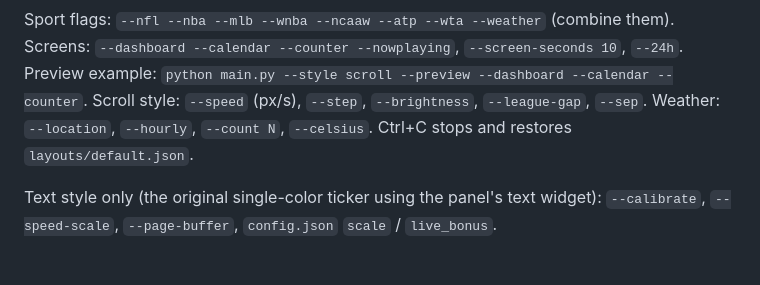
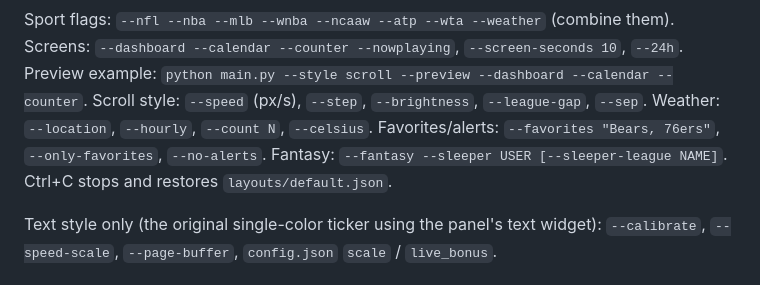
Before and after one commit to zaycation/matrix-ticker, a Markdown page: docs/DEVELOPMENT.md, the part around the change. Drawn GitHub-style.

```diff
--- a/docs/DEVELOPMENT.md
+++ b/docs/DEVELOPMENT.md
@@ -23,7 +23,8 @@ Sport flags: `--nfl --nba --mlb --wnba --ncaaw --atp --wta --weather` (combine t
 Screens: `--dashboard --calendar --counter --nowplaying`, `--screen-seconds 10`, `--24h`.
 Preview example: `python main.py --style scroll --preview --dashboard --calendar --counter`.
 Scroll style: `--speed` (px/s), `--step`, `--brightness`, `--league-gap`, `--sep`.
-Weather: `--location`, `--hourly`, `--count N`, `--celsius`. Ctrl+C stops and restores `layouts/default.json`.
+Weather: `--location`, `--hourly`, `--count N`, `--celsius`.
+Favorites/alerts: `--favorites "Bears, 76ers"`, `--only-favorites`, `--no-alerts`. Fantasy: `--fantasy --sleeper USER [--sleeper-league NAME]`. Ctrl+C stops and restores `layouts/default.json`.
 
 Text style only (the original single-color ticker using the panel's text widget):
 `--calibrate`, `--speed-scale`, `--page-buffer`, `config.json` `scale` / `live_bonus`.
```
Also changed, not shown: README.md (+7 -1 lines), docs/images/app.png, 9 other files.
